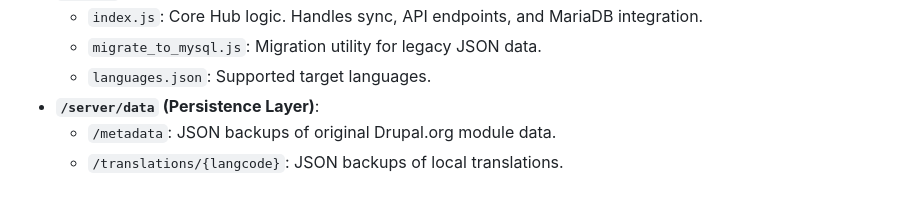
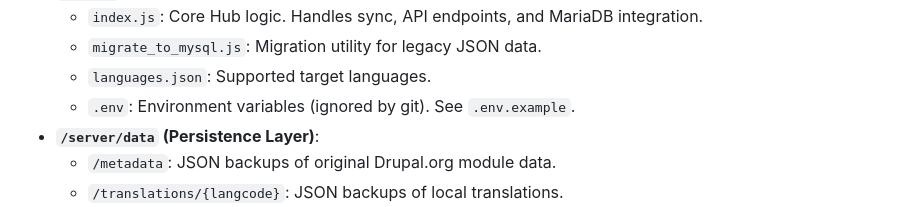
Before and after one commit to nodedropweb/pb_translation_hub, a Markdown page: AGENTS.md, the part around the change. GitHub-like rendering.

```diff
--- a/AGENTS.md
+++ b/AGENTS.md
@@ -22,6 +22,7 @@ This document provides a technical map of the Project Browser Translation Hub to
   - `index.js`: Core Hub logic. Handles sync, API endpoints, and MariaDB integration.
   - `migrate_to_mysql.js`: Migration utility for legacy JSON data.
   - `languages.json`: Supported target languages.
+  - `.env`: Environment variables (ignored by git). See `.env.example`.
 - **`/server/data` (Persistence Layer)**:
   - `/metadata`: JSON backups of original Drupal.org module data.
   - `/translations/{langcode}`: JSON backups of local translations.
```
Also changed, not shown: DOCUMENTATION.md (+9 -2 lines), README.md (+1 -0 lines).
